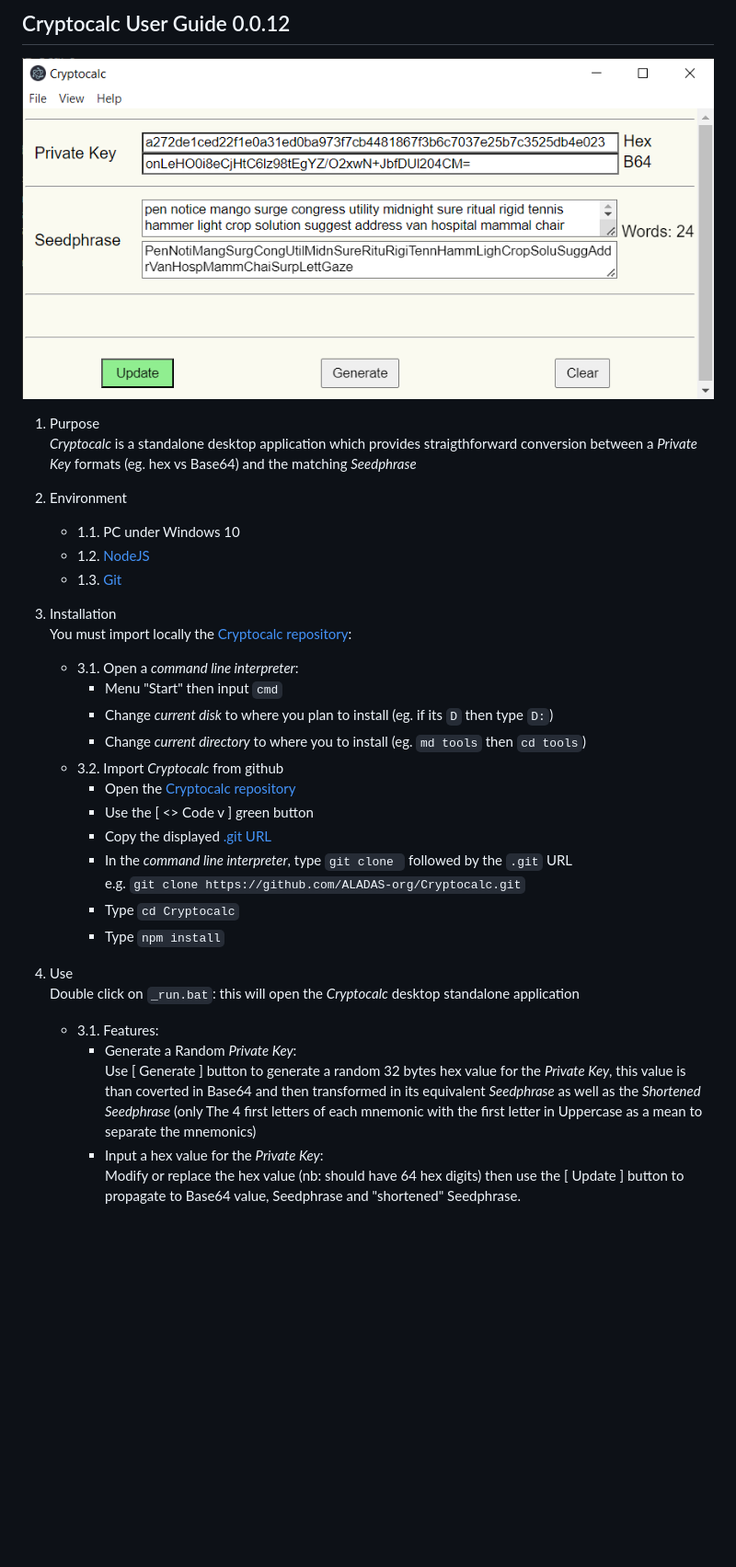
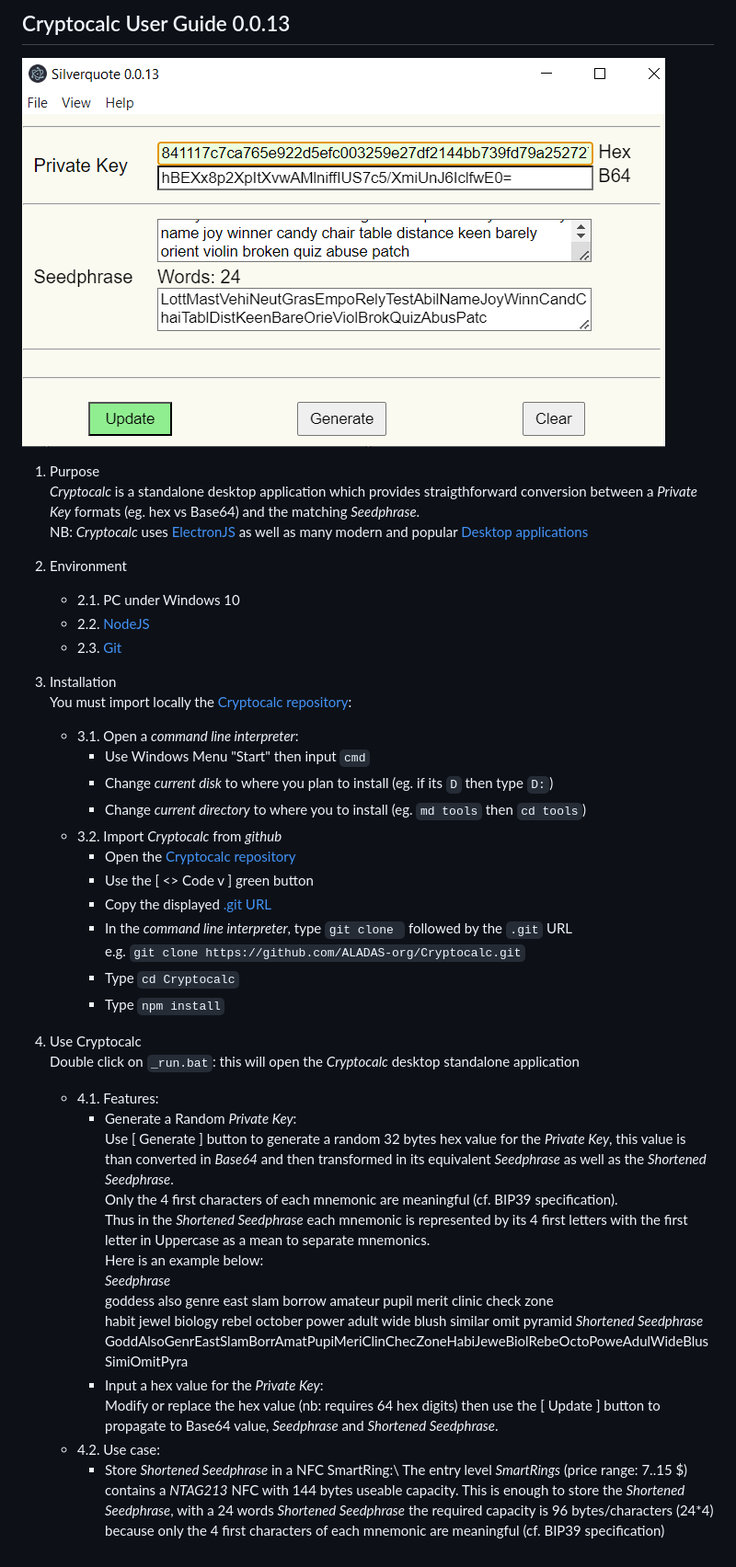
Before and after one commit to ALADAS-org/Cryptocalc, a Markdown page: README.md, the part around the change. Shown at 92% size. GitHub-like rendering; pictures changed too: _doc/Screenshots/v0_0_13.png (added), _doc/Screenshots/v0_0_9.png (deleted); blank space fills up the shorter version.

Commit message:
0.0.13: updates in README, smaller Screenshot. Application version in Window title bar

```diff
--- a/README.md
+++ b/README.md
@@ -1,21 +1,23 @@
-## Cryptocalc User Guide 0.0.12
-![](https://github.com/ALADAS-org/Cryptocalc/blob/master/_doc/Screenshots/v0_0_9.png)
+## Cryptocalc User Guide 0.0.13
+![](https://github.com/ALADAS-org/Cryptocalc/blob/master/_doc/Screenshots/v0_0_13.png)
 1. Purpose\
    _Cryptocalc_ is a standalone desktop application which provides straigthforward
-   conversion between a _Private Key_ formats (eg. hex vs Base64) and the matching _Seedphrase_
+   conversion between a _Private Key_ formats (eg. hex vs Base64) and the matching _Seedphrase_.\
+   NB: _Cryptocalc_ uses [ElectronJS](https://www.electronjs.org/) as well as many modern and popular
+       [Desktop applications](https://en.wikipedia.org/wiki/List_of_software_using_Electron)
 
 2. Environment
-    + 1.1. PC under Windows 10
-    + 1.2. [NodeJS](https://nodejs.org/en/)
-	+ 1.3. [Git](https://git-scm.com/)
+    + 2.1. PC under Windows 10
+    + 2.2. [NodeJS](https://nodejs.org/en/)
+	+ 2.3. [Git](https://git-scm.com/)
 
 3. Installation\
    You must import locally the [Cryptocalc repository](https://github.com/ALADAS-org/Cryptocalc):
     + 3.1. Open a _command line interpreter_:
-		* Menu "Start" then input `cmd`
+		* Use Windows Menu "Start" then input `cmd`
 		* Change _current disk_ to where you plan to install (eg. if its `D` then type `D:`)
 		* Change _current directory_ to where you to install (eg. `md tools` then `cd tools`)
-	+ 3.2. Import _Cryptocalc_ from github
+	+ 3.2. Import _Cryptocalc_ from _github_
 		* Open the [Cryptocalc repository](https://github.com/ALADAS-org/Cryptocalc)
 		* Use the [ <> Code v ] green button
 		* Copy the displayed [.git URL](https://github.com/ALADAS-org/Cryptocalc.git)
@@ -24,14 +26,28 @@
         * Type `cd Cryptocalc`
         * Type `npm install`
 
-4. Use\
+4. Use Cryptocalc\
    Double click on `_run.bat`: this will open the _Cryptocalc_ desktop standalone application
-    + 3.1. Features:
+    + 4.1. Features:
 		* Generate a Random _Private Key_:\
 		Use [ Generate ] button to generate a random 32 bytes hex value for the _Private Key_,
-		this value is than coverted in Base64 and then transformed in its equivalent _Seedphrase_
-        as well as the _Shortened Seedphrase_ (only The 4 first letters of each mnemonic with
-        the first letter in Uppercase as a mean to separate the mnemonics)
+		this value is than converted in _Base64_ and then transformed in its equivalent _Seedphrase_
+        as well as the _Shortened Seedphrase_.\
+		Only the 4 first characters of each mnemonic are meaningful (cf. BIP39 specification).
+		Thus in the _Shortened Seedphrase_ each mnemonic is represented by its 4 first letters
+		with the first letter in Uppercase as a mean to separate mnemonics.\
+		Here is an example below:\
+        _Seedphrase_\
+		    goddess also genre east slam borrow amateur pupil merit clinic check zone \
+		    habit jewel biology rebel october power adult wide blush similar omit pyramid
+        _Shortened Seedphrase_\
+		    GoddAlsoGenrEastSlamBorrAmatPupiMeriClinChecZoneHabiJeweBiolRebeOctoPoweAdulWideBlusSimiOmitPyra
         * Input a hex value for the _Private Key_:\
-		Modify or replace the hex value (nb: should have 64 hex digits) then use the [ Update ]
-        button to propagate to Base64 value, Seedphrase and "shortened" Seedphrase.
+		Modify or replace the hex value (nb: requires 64 hex digits) then use the [ Update ]
+        button to propagate to Base64 value, _Seedphrase_ and _Shortened Seedphrase_.
+   + 4.2. Use case:
+       * Store _Shortened Seedphrase_ in a NFC SmartRing:\
+       The entry level _SmartRings_ (price range: 7..15 $) contains a _NTAG213_ NFC with 144 bytes useable capacity.
+	   This is enough to store the _Shortened Seedphrase_, with a 24 words _Shortened Seedphrase_
+	   the required capacity is 96 bytes/characters (24*4) because only the 4 first characters
+	   of each mnemonic are meaningful (cf. BIP39 specification)
```
Also changed, not shown: 4 other files.
